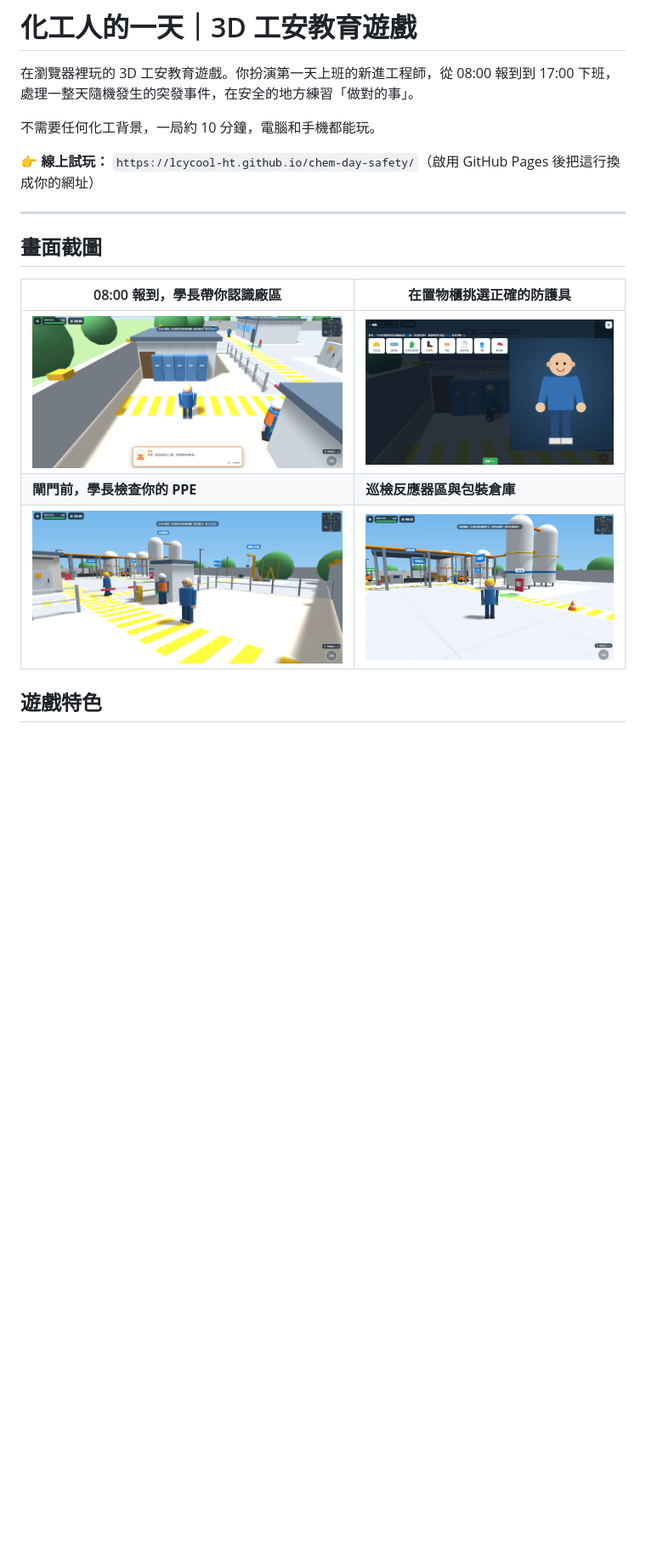
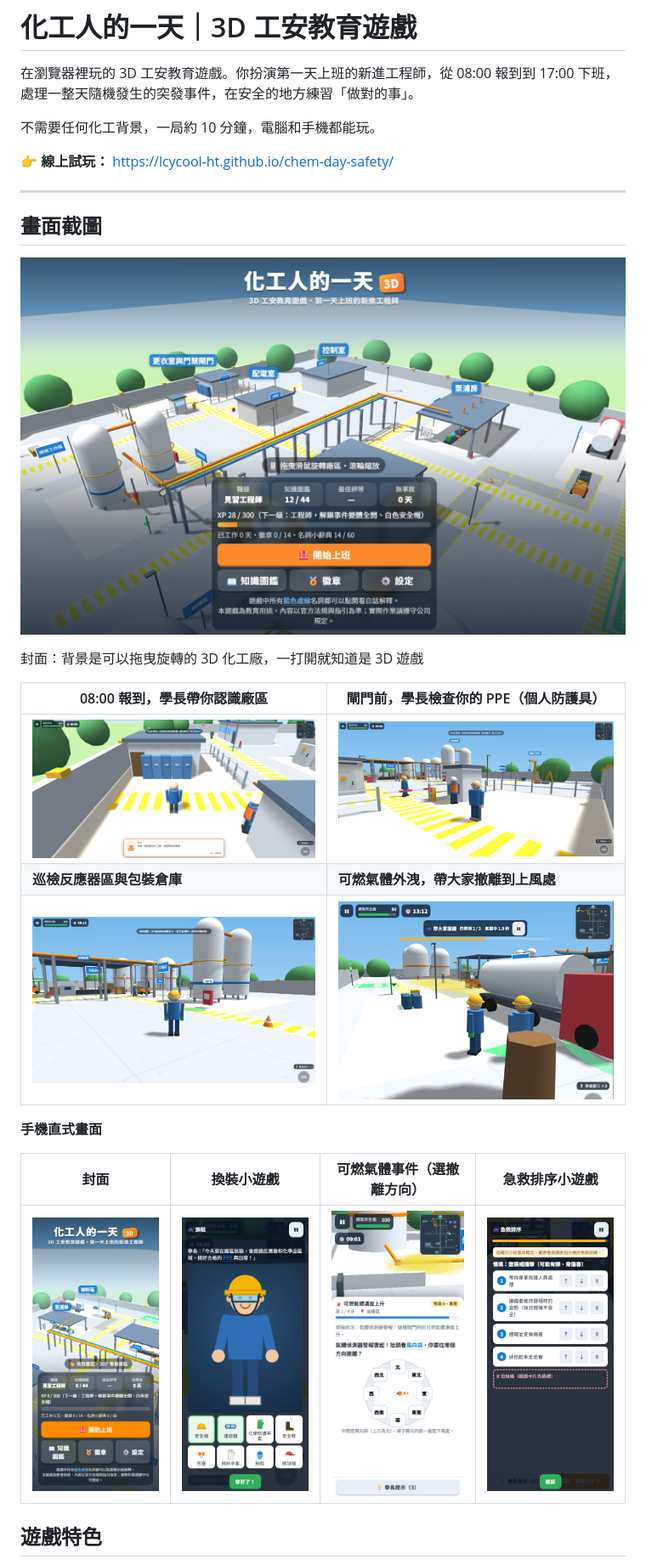
Before and after one commit to LCYCOOL-HT/chem-day-safety, a Markdown page: README.md, the part around the change printed below. Shown: that part at 85% size. Drawn GitHub-style; pictures changed too: 畫面截圖/3.png, 畫面截圖/cover.png (added), 畫面截圖/m1.png (added); blank space fills up the shorter version.

```diff
--- a/README.md
+++ b/README.md
@@ -4,17 +4,27 @@
 
 不需要任何化工背景，一局約 10 分鐘，電腦和手機都能玩。
 
-**👉 線上試玩：** `https://lcycool-ht.github.io/chem-day-safety/`（啟用 GitHub Pages 後把這行換成你的網址）
+**👉 線上試玩：** https://lcycool-ht.github.io/chem-day-safety/
 
 ---
 
 ## 畫面截圖
 
-| 08:00 報到，學長帶你認識廠區 | 在置物櫃挑選正確的防護具 |
+![封面](畫面截圖/cover.png)
+
+封面：背景是可以拖曳旋轉的 3D 化工廠，一打開就知道是 3D 遊戲
+
+| 08:00 報到，學長帶你認識廠區 | 閘門前，學長檢查你的 PPE（個人防護具） |
 | --- | --- |
-| ![更衣室報到](畫面截圖/1.png) | ![換裝小遊戲](畫面截圖/3.png) |
-| **閘門前，學長檢查你的 PPE** | **巡檢反應器區與包裝倉庫** |
-| ![廠區閘門](畫面截圖/2.png) | ![巡檢廠區](畫面截圖/4.png) |
+| ![更衣室報到](畫面截圖/1.png) | ![廠區閘門](畫面截圖/2.png) |
+| **巡檢反應器區與包裝倉庫** | **可燃氣體外洩，帶大家撤離到上風處** |
+| ![巡檢廠區](畫面截圖/4.png) | ![撤離危險區域](畫面截圖/3.png) |
+
+**手機直式畫面**
+
+| 封面 | 換裝小遊戲 | 可燃氣體事件（選撤離方向） | 急救排序小遊戲 |
+| --- | --- | --- | --- |
+| ![手機封面](畫面截圖/m1.png) | ![手機換裝](畫面截圖/m2.png) | ![手機可燃氣體事件](畫面截圖/m3.png) | ![手機急救排序](畫面截圖/m4.png) |
 
 ## 遊戲特色
 
```
Also changed, not shown: other parts of README.md (+2 -2 lines), 1 other file.
